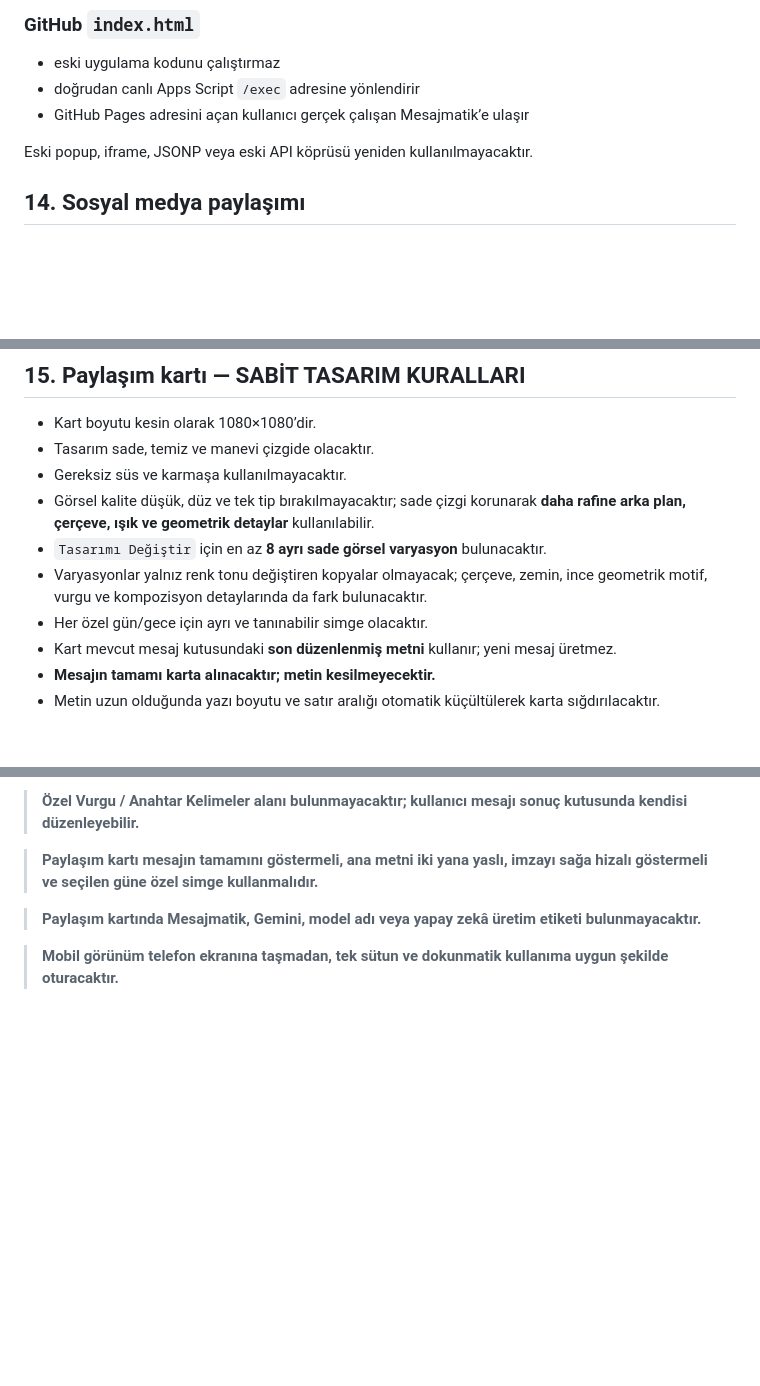
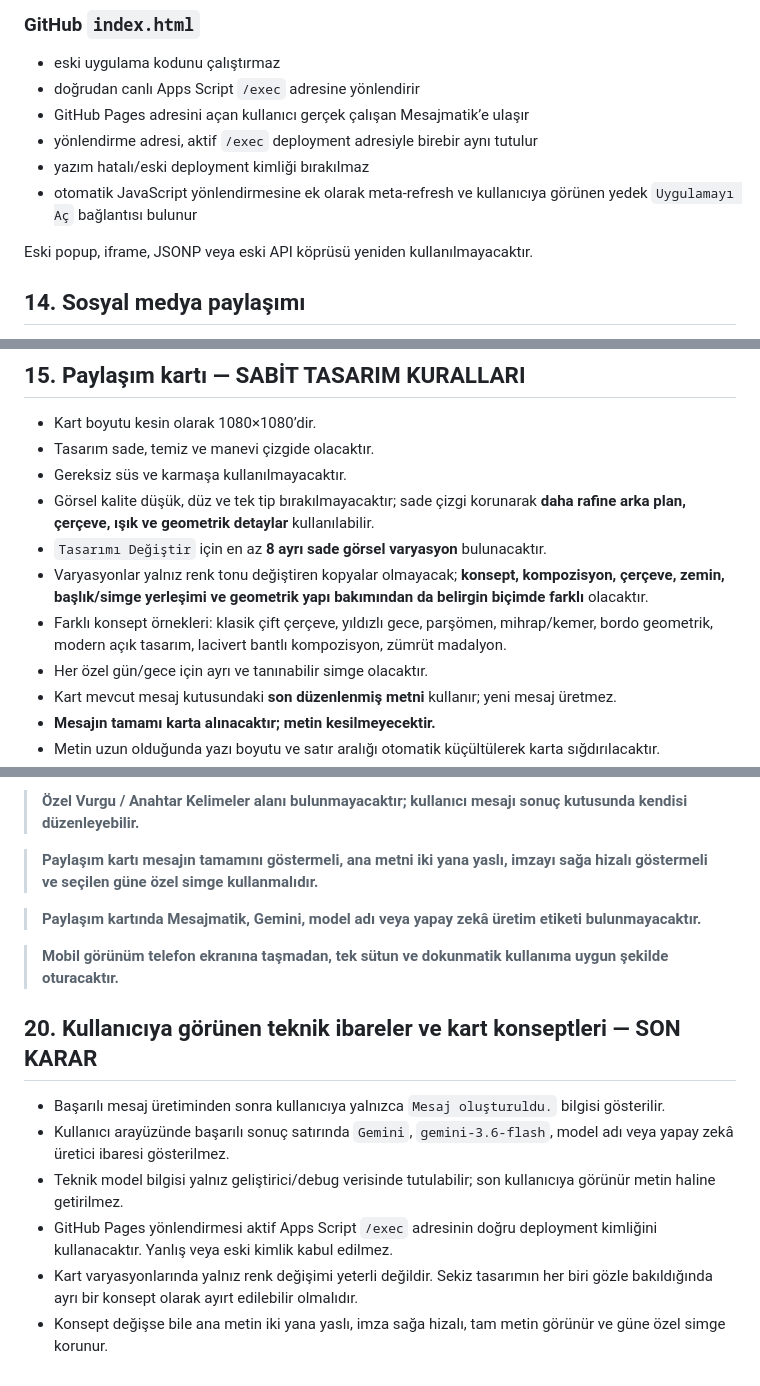
Before and after one commit to turgutaydin1/mesajmatik, a Markdown page: README.md, 3 parts joined by grey strips. Rendered like a GitHub page; blank space fills up the shorter version.

Commit message:
Record hidden AI status, redirect and distinct card concept rules

```diff
--- a/README.md
+++ b/README.md
@@ -161,6 +161,9 @@ Güncel yapı:
 - eski uygulama kodunu çalıştırmaz
 - doğrudan canlı Apps Script `/exec` adresine yönlendirir
 - GitHub Pages adresini açan kullanıcı gerçek çalışan Mesajmatik’e ulaşır
+- yönlendirme adresi, aktif `/exec` deployment adresiyle birebir aynı tutulur
+- yazım hatalı/eski deployment kimliği bırakılmaz
+- otomatik JavaScript yönlendirmesine ek olarak meta-refresh ve kullanıcıya görünen yedek `Uygulamayı Aç` bağlantısı bulunur
 
 Eski popup, iframe, JSONP veya eski API köprüsü yeniden kullanılmayacaktır.
 
@@ -191,7 +194,8 @@ Instagram için yanlış çalışan sahte metin paylaşım URL’si kullanılmay
 - Gereksiz süs ve karmaşa kullanılmayacaktır.
 - Görsel kalite düşük, düz ve tek tip bırakılmayacaktır; sade çizgi korunarak **daha rafine arka plan, çerçeve, ışık ve geometrik detaylar** kullanılabilir.
 - `Tasarımı Değiştir` için en az **8 ayrı sade görsel varyasyon** bulunacaktır.
-- Varyasyonlar yalnız renk tonu değiştiren kopyalar olmayacak; çerçeve, zemin, ince geometrik motif, vurgu ve kompozisyon detaylarında da fark bulunacaktır.
+- Varyasyonlar yalnız renk tonu değiştiren kopyalar olmayacak; **konsept, kompozisyon, çerçeve, zemin, başlık/simge yerleşimi ve geometrik yapı bakımından da belirgin biçimde farklı** olacaktır.
+- Farklı konsept örnekleri: klasik çift çerçeve, yıldızlı gece, parşömen, mihrap/kemer, bordo geometrik, modern açık tasarım, lacivert bantlı kompozisyon, zümrüt madalyon.
 - Her özel gün/gece için ayrı ve tanınabilir simge olacaktır.
 - Kart mevcut mesaj kutusundaki **son düzenlenmiş metni** kullanır; yeni mesaj üretmez.
 - **Mesajın tamamı karta alınacaktır; metin kesilmeyecektir.**
@@ -289,3 +293,12 @@ Google Apps Script GitHub ile otomatik senkronize değildir.
 > **Paylaşım kartında Mesajmatik, Gemini, model adı veya yapay zekâ üretim etiketi bulunmayacaktır.**
 
 > **Mobil görünüm telefon ekranına taşmadan, tek sütun ve dokunmatik kullanıma uygun şekilde oturacaktır.**
+
+## 20. Kullanıcıya görünen teknik ibareler ve kart konseptleri — SON KARAR
+
+- Başarılı mesaj üretiminden sonra kullanıcıya yalnızca `Mesaj oluşturuldu.` bilgisi gösterilir.
+- Kullanıcı arayüzünde başarılı sonuç satırında `Gemini`, `gemini-3.6-flash`, model adı veya yapay zekâ üretici ibaresi gösterilmez.
+- Teknik model bilgisi yalnız geliştirici/debug verisinde tutulabilir; son kullanıcıya görünür metin haline getirilmez.
+- GitHub Pages yönlendirmesi aktif Apps Script `/exec` adresinin doğru deployment kimliğini kullanacaktır. Yanlış veya eski kimlik kabul edilmez.
+- Kart varyasyonlarında yalnız renk değişimi yeterli değildir. Sekiz tasarımın her biri gözle bakıldığında ayrı bir konsept olarak ayırt edilebilir olmalıdır.
+- Konsept değişse bile ana metin iki yana yaslı, imza sağa hizalı, tam metin görünür ve güne özel simge korunur.
```
